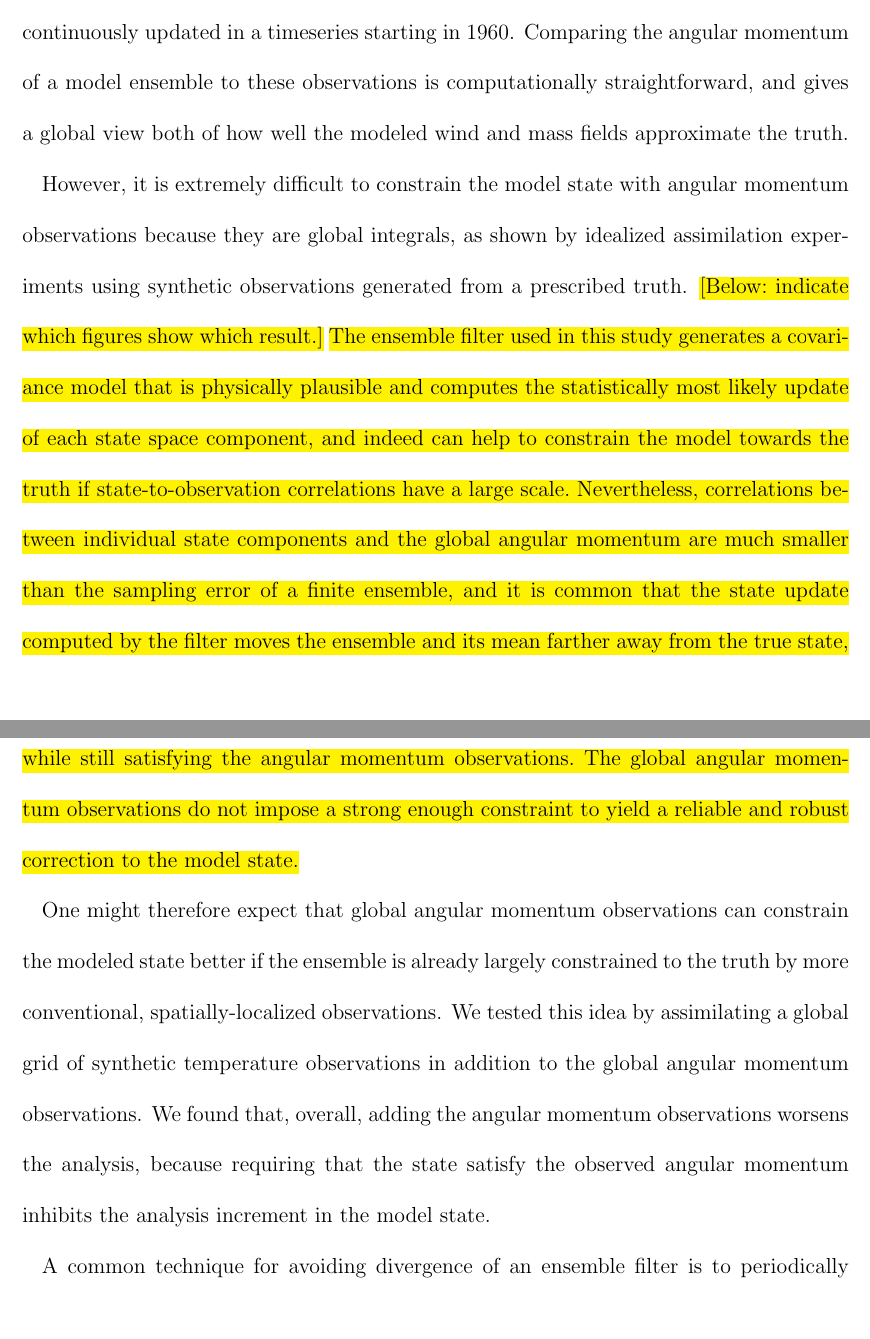
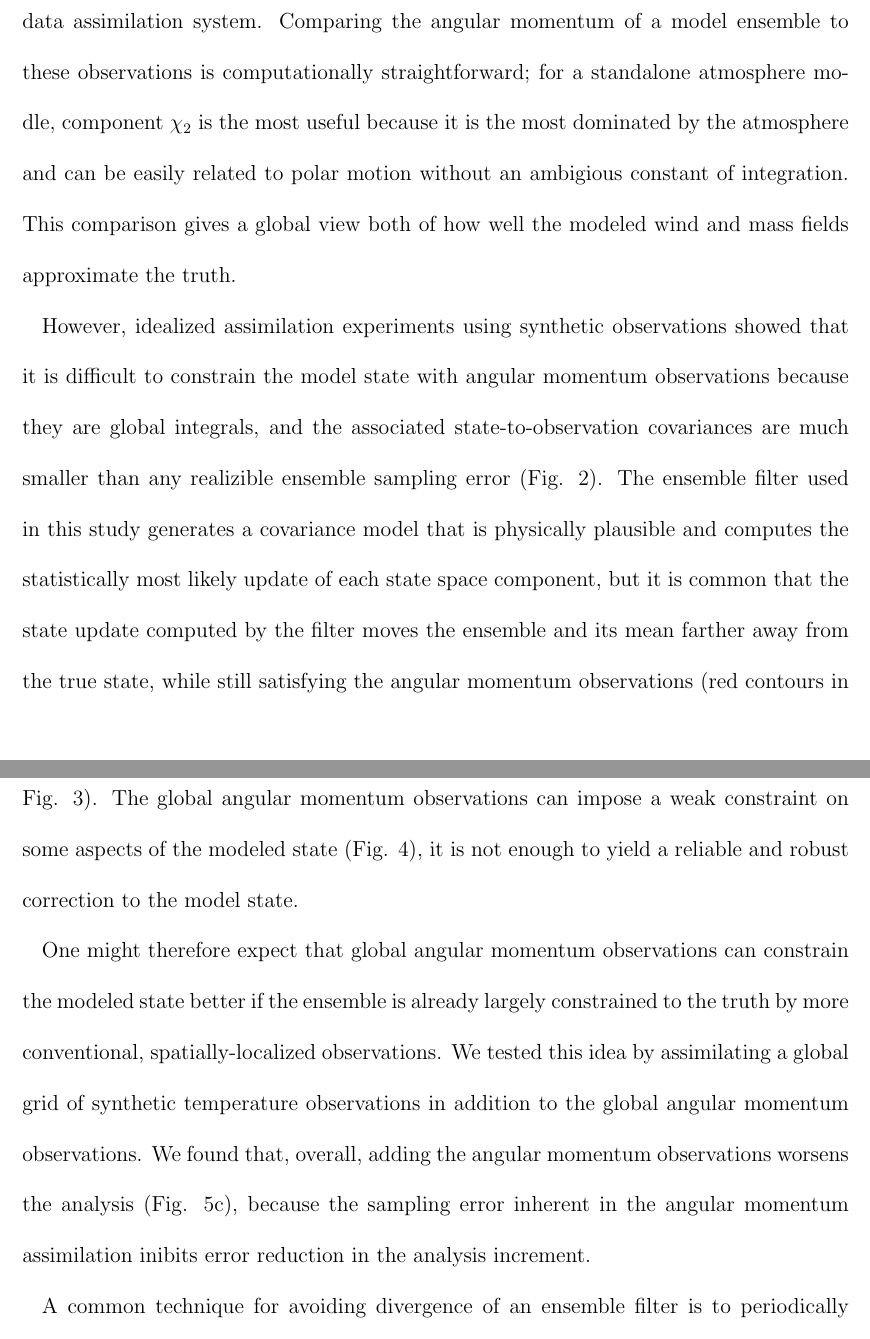
Before and after one commit to LisaNeef/ERP_DA, a LaTeX document (erp_assimilation_paper.tex, which reads discussion.tex): two parts of pages 23 and 24 of 36, joined at a grey line, cut at the place of the change, the shorter picture padded with empty space. Compiled offline with pdfLaTeX.

Commit message:
updated the discussion section with pointers to the relevant figs

```diff
--- a/discussion.tex
+++ b/discussion.tex
@@ -6,23 +6,22 @@ We have evaluated the potential for using observations of Earth rotation paramet
 % (2) But if we want to assimilate ER data, we find that the covariance model doesn't work right because it is trying to capture tiny correlations
 % (2) if we constrain the ensemble more using other obs, it still doesn't really work because we end up inhibiting out ability to fit the conventional obs by insisting that it fit these small, flawed correlations.
 %
-Earth rotation parameters are useful as three simple observables against which we can validate the angular momentum of an atmosphere simulation that is constrained by conventional observations.
-Advantages of the Earth rotation parameters are that they are freely available \citep{iers} at high accuracy and relatively high temporal resolution, and continuously updated in a timeseries starting in 1960.
-Comparing the angular momentum of a model ensemble to these observations is computationally straightforward, and
-gives a global view both of how well the modeled wind and mass fields approximate the truth.
+Because they are freely available at high accuracy and relatively high temporal resolution and updated continuously \citep{iers},
+Earth rotation parameters are useful as simple observables against which to validate constraint imposed by observations in a data assimilation system.
+Comparing the angular momentum of a model ensemble to these observations is computationally straightforward;
+for a standalone atmosphere modle, component $\chi_2$ is the most useful because it is the most dominated by the atmosphere and can be easily related to polar motion without an ambigious constant of integration.
+This comparison gives a global view both of how well the modeled wind and mass fields approximate the truth.
 
-However, it is extremely difficult to constrain the model state with angular momentum observations because they are global integrals, as shown by
-idealized assimilation experiments using synthetic observations generated from a prescribed truth.
-\hl{[Below: indicate which figures show which result.]}
-\hl{The ensemble filter used in this study generates a covariance model that is physically plausible and computes the statistically most likely update of each state space component, and indeed can help to constrain the model towards the truth if state-to-observation correlations have a large scale.
-Nevertheless, correlations between individual state components and the global angular momentum are much smaller than the sampling error of a finite ensemble, and it is common that
-the state update computed by the filter moves the ensemble and its mean farther away from the true state, while still satisfying the angular momentum observations.
-The global angular momentum observations do not impose a strong enough constraint to yield a reliable and robust correction to the model state.}
+However, idealized assimilation experiments using synthetic observations showed that it is difficult to constrain the model state with angular momentum observations because they are global integrals,
+and the associated state-to-observation covariances are much smaller than any realizible ensemble sampling error (Fig. \ref{fig:covariances}).
+The ensemble filter used in this study generates a covariance model that is physically plausible and computes the statistically most likely update of each state space component, but it is common that
+the state update computed by the filter moves the ensemble and its mean farther away from the true state, while still satisfying the angular momentum observations (red contours in Fig. \ref{fig:error_increments}).
+The global angular momentum observations can impose a weak constraint on some aspects of the modeled state (Fig. \ref{fig:point_checks}), it is not enough to yield a reliable and robust correction to the model state.
 
 One might therefore expect that global angular momentum observations can constrain the modeled state better if the ensemble is already largely constrained to the truth by more conventional, spatially-localized observations.
 We tested this idea by assimilating a global grid of synthetic temperature observations in addition to the global angular momentum observations.
-We found that, overall, adding the angular momentum observations worsens the analysis,
-because requiring that the state satisfy the observed angular momentum inhibits the analysis increment in the model state.
+We found that, overall, adding the angular momentum observations worsens the analysis (Fig. \ref{fig:added_value_MSE}c),
+because the sampling error inherent in the angular momentum assimilation inibits error reduction in the analysis increment.
 
 % anticipation of any criticisms and caveats
 A common technique for avoiding divergence of an ensemble filter is to periodically inflate the ensemble about its mean.
```
Also changed, not shown: discussion.tex (4 more changed lines).
